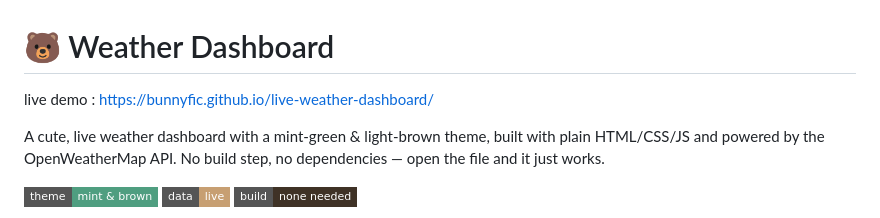
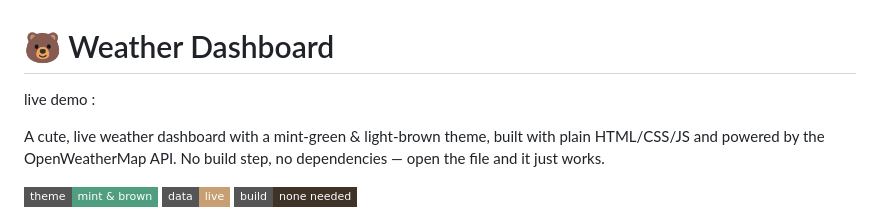
Before and after one commit to bunnyfic/live-weather-dashboard, a Markdown page: README.md, the part around the change. Rendered like a GitHub page; badges without logos.

```diff
--- a/README.md
+++ b/README.md
@@ -1,5 +1,5 @@
 # 🐻 Weather Dashboard
-live demo : https://bunnyfic.github.io/live-weather-dashboard/
+live demo :
 
 A cute, live weather dashboard with a mint-green & light-brown theme, built with plain HTML/CSS/JS and powered by the OpenWeatherMap API. No build step, no dependencies — open the file and it just works.
 
```
